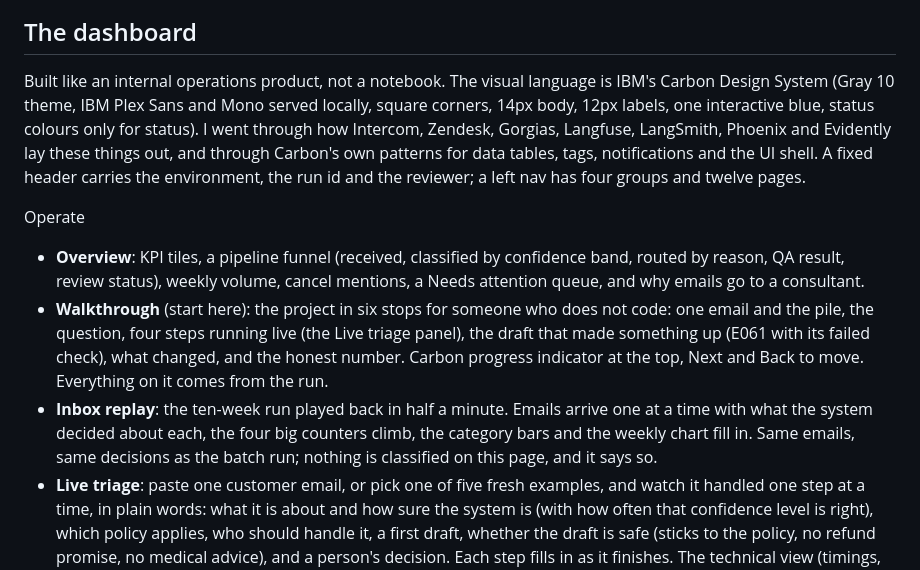
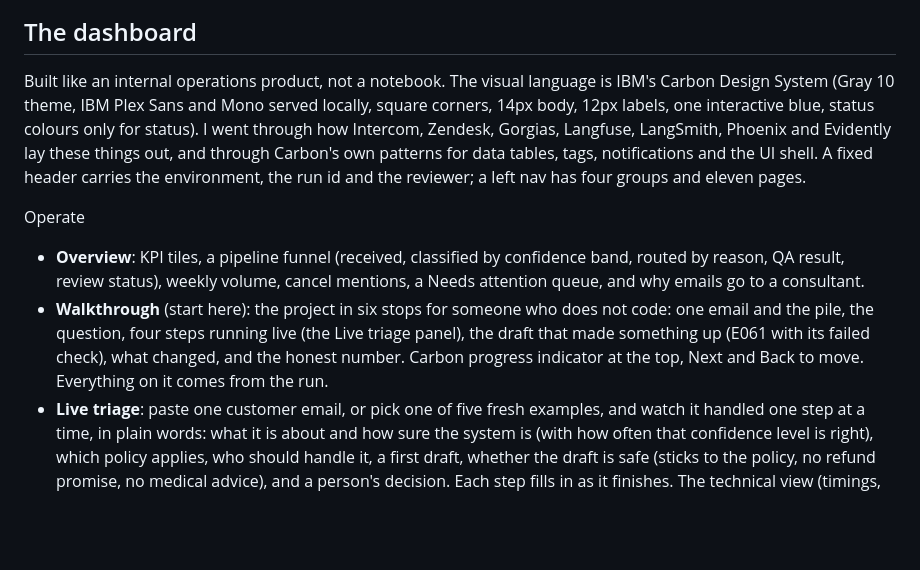
Before and after one commit to meetgajjarx07/care-triage, a Markdown page: README.md, the part around one of its changes. Drawn GitHub-style; blank space fills up the shorter version.

```diff
--- a/README.md
+++ b/README.md
@@ -24,13 +24,12 @@ flowchart LR
 
 ## The dashboard
 
-Built like an internal operations product, not a notebook. The visual language is IBM's Carbon Design System (Gray 10 theme, IBM Plex Sans and Mono served locally, square corners, 14px body, 12px labels, one interactive blue, status colours only for status). I went through how Intercom, Zendesk, Gorgias, Langfuse, LangSmith, Phoenix and Evidently lay these things out, and through Carbon's own patterns for data tables, tags, notifications and the UI shell. A fixed header carries the environment, the run id and the reviewer; a left nav has four groups and twelve pages.
+Built like an internal operations product, not a notebook. The visual language is IBM's Carbon Design System (Gray 10 theme, IBM Plex Sans and Mono served locally, square corners, 14px body, 12px labels, one interactive blue, status colours only for status). I went through how Intercom, Zendesk, Gorgias, Langfuse, LangSmith, Phoenix and Evidently lay these things out, and through Carbon's own patterns for data tables, tags, notifications and the UI shell. A fixed header carries the environment, the run id and the reviewer; a left nav has four groups and eleven pages.
 
 Operate
 
 - **Overview**: KPI tiles, a pipeline funnel (received, classified by confidence band, routed by reason, QA result, review status), weekly volume, cancel mentions, a Needs attention queue, and why emails go to a consultant.
 - **Walkthrough** (start here): the project in six stops for someone who does not code: one email and the pile, the question, four steps running live (the Live triage panel), the draft that made something up (E061 with its failed check), what changed, and the honest number. Carbon progress indicator at the top, Next and Back to move. Everything on it comes from the run.
-- **Inbox replay**: the ten-week run played back in half a minute. Emails arrive one at a time with what the system decided about each, the four big counters climb, the category bars and the weekly chart fill in. Same emails, same decisions as the batch run; nothing is classified on this page, and it says so.
 - **Live triage**: paste one customer email, or pick one of five fresh examples, and watch it handled one step at a time, in plain words: what it is about and how sure the system is (with how often that confidence level is right), which policy applies, who should handle it, a first draft, whether the draft is safe (sticks to the policy, no refund promise, no medical advice), and a person's decision. Each step fills in as it finishes. The technical view (timings, model names, probabilities, retrieval ranks, the full scorecard, sentence support) is one click away under "How it decided". Needs Ollama; the page says which model is missing instead of failing half way.
 - **Inbox**: saved views (Needs attention, QA fails, Low confidence, Consultant calls, Pending review, Reviewed), filters, one row per email with band, QA score and review status. Selecting a row shows the email, the prediction, the draft with a provenance banner, sentence-level support highlighting, a seven-check QA scorecard, and the review actions: approve, edit then approve, discard, correct the category or sentiment with a reason. Each decision appends to `out/reviews.jsonl` and raises a toast.
 - **Activity**: every review decision, who made it and when, filterable by action and reviewer, with what reviewers corrected and an export. Empty state points back to the Inbox.
```
Also changed, not shown: other parts of README.md (+7 -12 lines), CHANGELOG.md (+1 -2 lines), docs/runbook.md (+1 -1 lines), dashboard-replay.jpg (deleted), dashboard-walkthrough.jpg, 4 other files.
